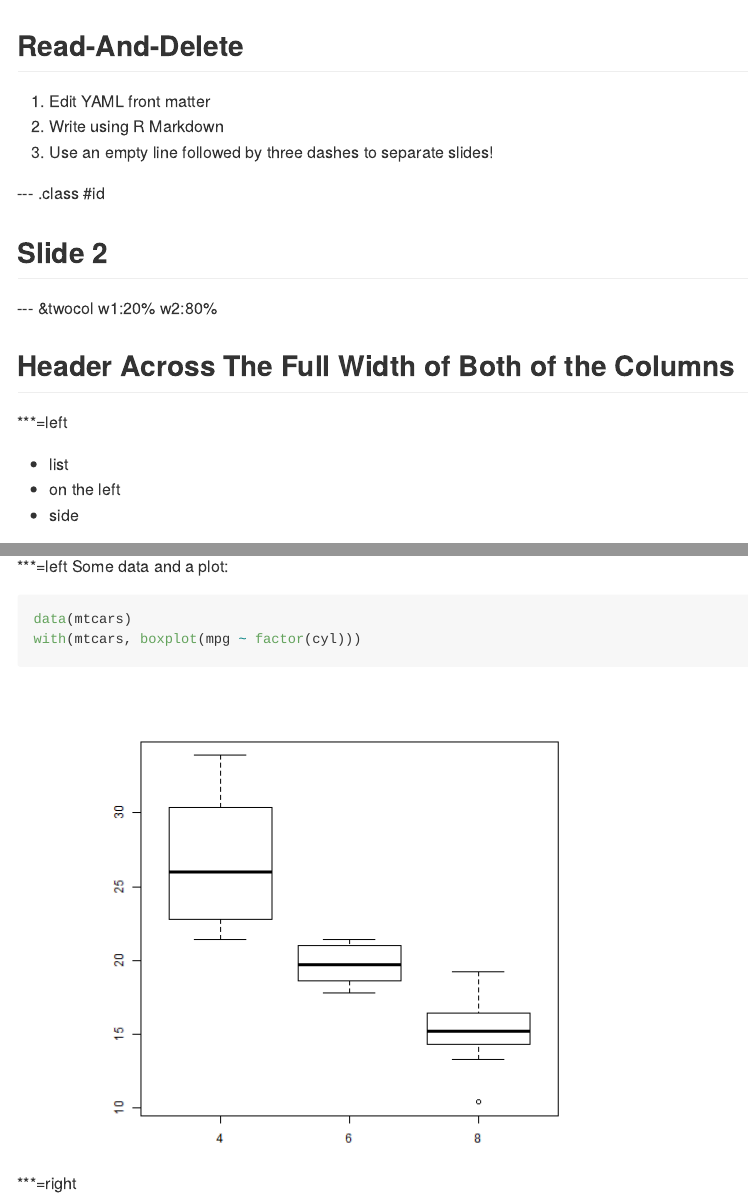
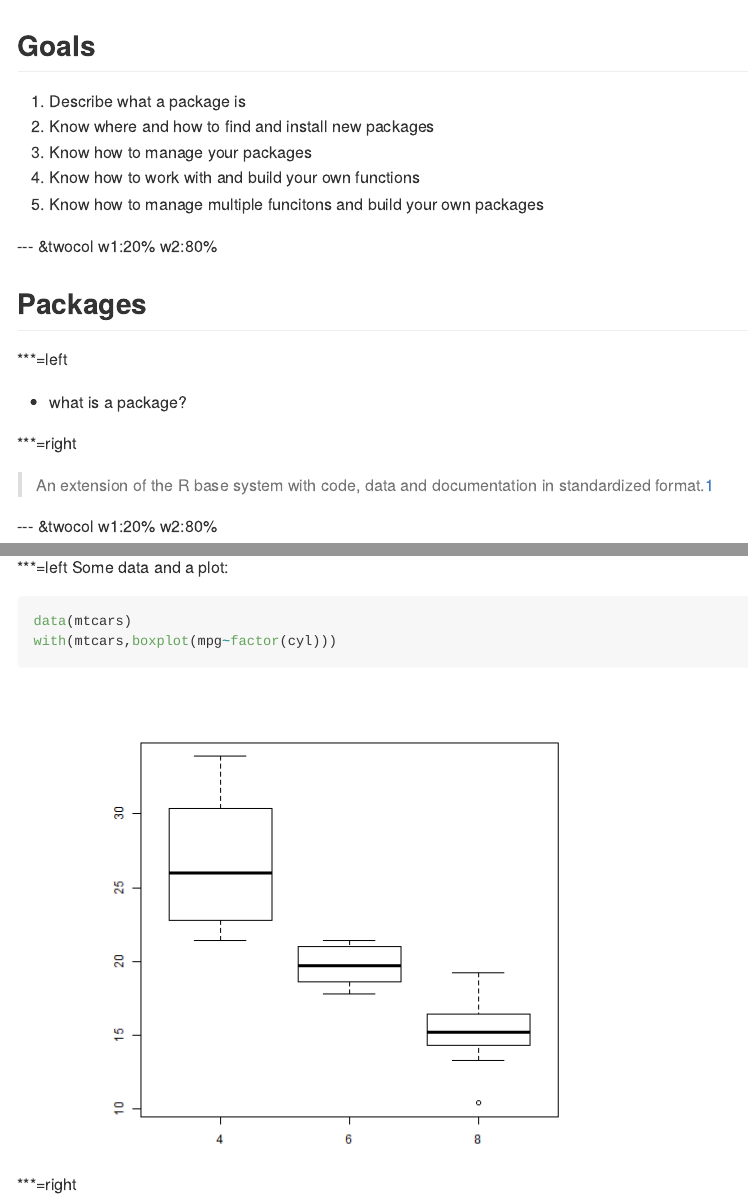
Before and after one commit to jhollist/uri-package-tutorial, an R Markdown document (index.Rmd): the page in a window 1100 px wide, from its top, and a second part further down, joined at a grey line. The pictures show the output file index.md that the author committed with the source, drawn offline in the style of GitHub.

Commit message:
recent build

```diff
--- a/index.Rmd
+++ b/index.Rmd
@@ -1,10 +1,10 @@
 ---
-title       : jwhSlidifyStyle
-subtitle    : css hack
+title       : Packages and functions in R
+subtitle    :
 author      : Jeff Hollister
 logo        : epa-seal.png
 biglogo     : epa-seal.png
-job         : Research Ecologist
+job         :
 framework   : io2012        # {io2012, html5slides, shower, dzslides, ...}
 highlighter : highlight.js  # {highlight.js, prettify, highlight}
 hitheme     : tomorrow      #
@@ -12,14 +12,23 @@ widgets     : []            # {mathjax, quiz, bootstrap}
 mode        : selfcontained # {standalone, draft}
 ---
 
-## Read-And-Delete
+## Goals
 
-1. Edit YAML front matter
-2. Write using R Markdown
-3. Use an empty line followed by three dashes to separate slides!
-
---- .class #id
-
-## Slide 2
+1. Describe what a package is
+2. Know where and how to find and install new packages
+3. Know how to manage your packages
+4. Know how to work with and build your own functions
+5. Know how to manage multiple funcitons and build your own packages
 
 --- &twocol w1:20% w2:80%
+
+## Packages
+
+***=left
+- what is a package?
+
+***=right
+> An extension of the R base system with code, data and documentation in standardized
+format.[1](http://cran.r-project.org/doc/contrib/Leisch-CreatingPackages.pdf)
+
+--- &twocol w1:20% w2:80%
```
Also changed, not shown: README.md, assets/css/jwhSlidifyStyle.css (line endings or trailing spaces), assets/fig/unnamed-chunk-3.png (renamed from assets/fig/unnamed-chunk-2.png), assets/layouts/twocol.html, index.html, index.md, index.Rmd (15 more changed lines), 4 other files.
